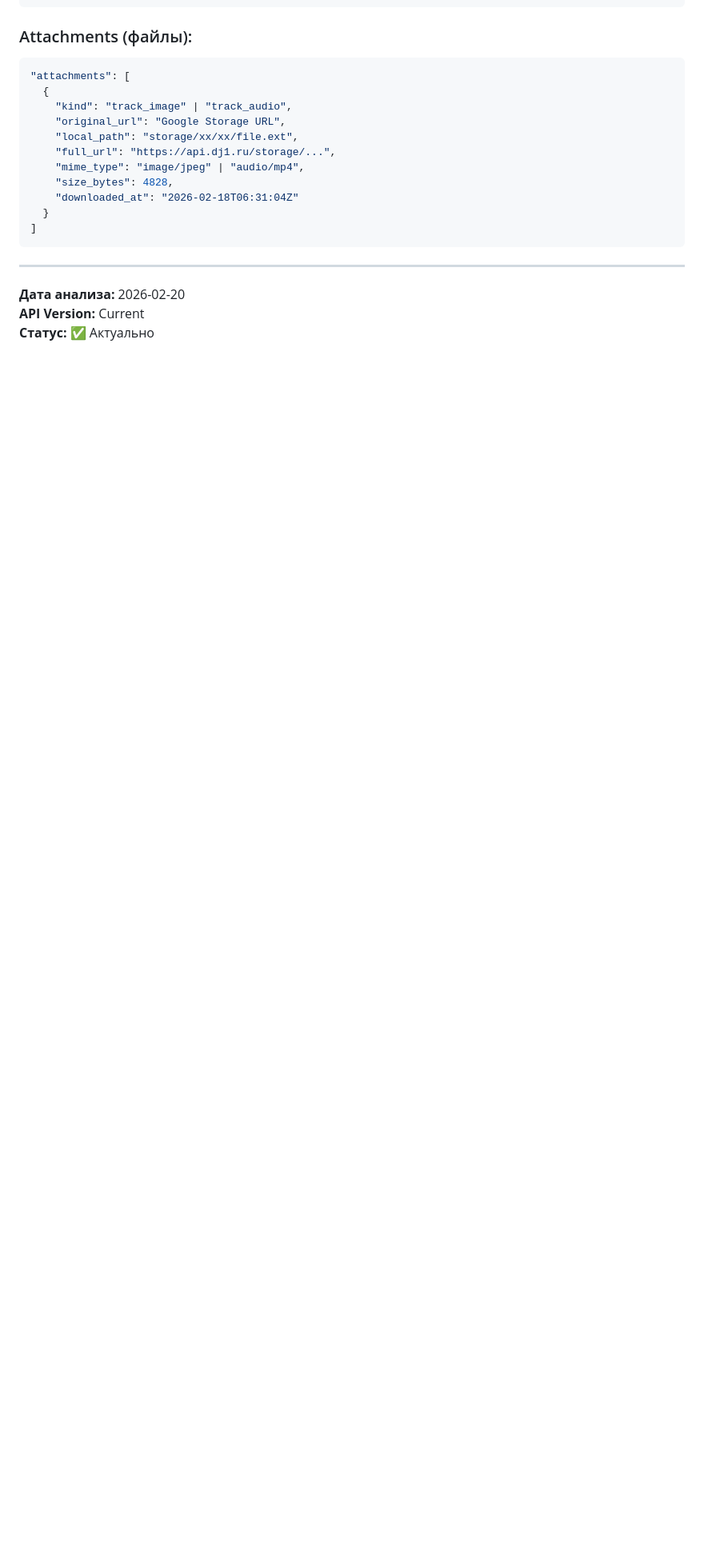
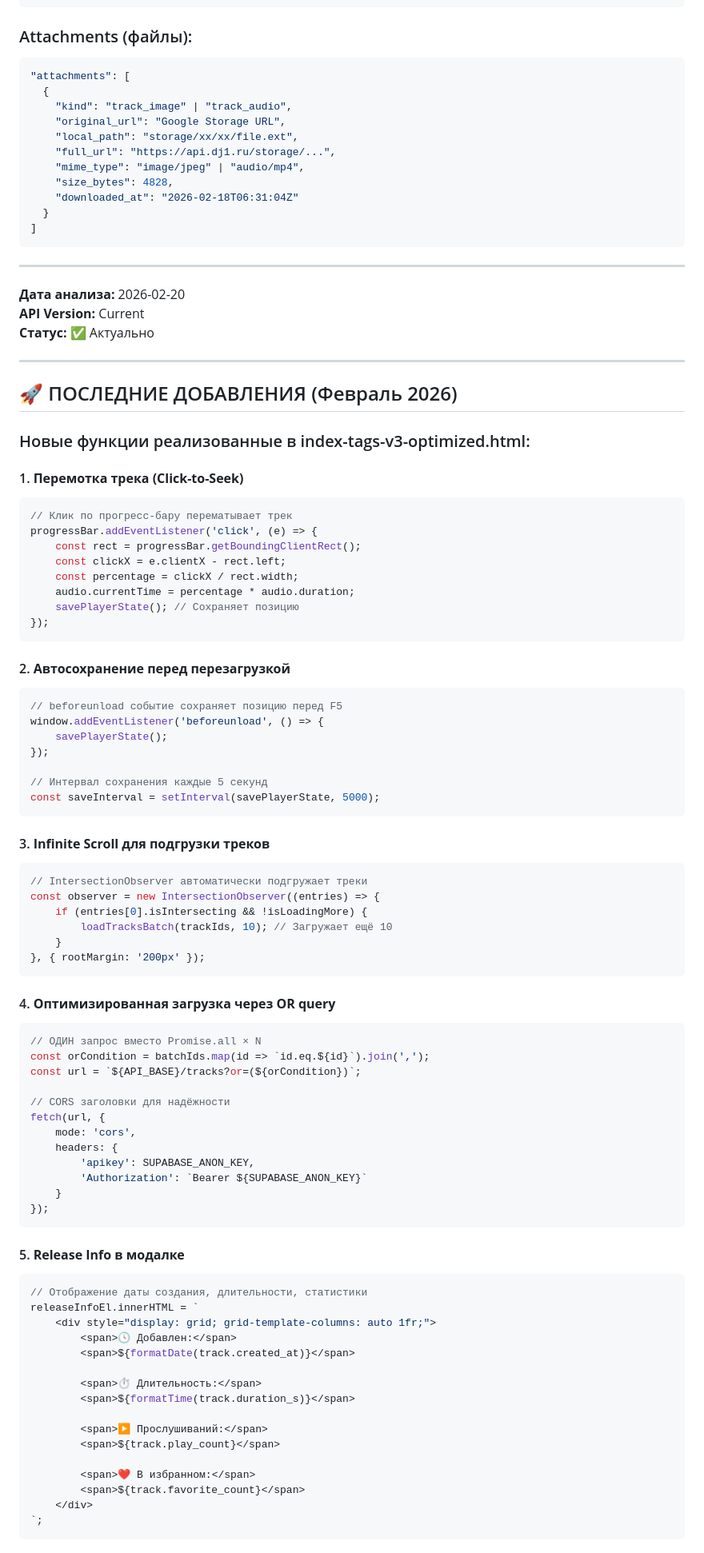
Before and after one commit to bestdeejay-design/dj1, a Markdown page: API_TRACK_FIELDS.md, the part around one of its changes. Shown at 80% size. Drawn GitHub-style; blank space fills up the shorter version.

````diff
--- a/API_TRACK_FIELDS.md
+++ b/API_TRACK_FIELDS.md
@@ -264,3 +264,79 @@ function formatDate(isoString) {
 **Дата анализа:** 2026-02-20
 **API Version:** Current
 **Статус:** ✅ Актуально
+
+---
+
+## 🚀 ПОСЛЕДНИЕ ДОБАВЛЕНИЯ (Февраль 2026)
+
+### Новые функции реализованные в index-tags-v3-optimized.html:
+
+#### 1. **Перемотка трека (Click-to-Seek)**
+```javascript
+// Клик по прогресс-барy перематывает трек
+progressBar.addEventListener('click', (e) => {
+    const rect = progressBar.getBoundingClientRect();
+    const clickX = e.clientX - rect.left;
+    const percentage = clickX / rect.width;
+    audio.currentTime = percentage * audio.duration;
+    savePlayerState(); // Сохраняет позицию
+});
+```
+
+#### 2. **Автосохранение перед перезагрузкой**
+```javascript
+// beforeunload событие сохраняет позицию перед F5
+window.addEventListener('beforeunload', () => {
+    savePlayerState();
+});
+
+// Интервал сохранения каждые 5 секунд
+const saveInterval = setInterval(savePlayerState, 5000);
+```
+
+#### 3. **Infinite Scroll для подгрузки треков**
+```javascript
+// IntersectionObserver автоматически подгружает треки
+const observer = new IntersectionObserver((entries) => {
+    if (entries[0].isIntersecting && !isLoadingMore) {
+        loadTracksBatch(trackIds, 10); // Загружает ещё 10
+    }
+}, { rootMargin: '200px' });
+```
+
+#### 4. **Оптимизированная загрузка через OR query**
+```javascript
+// ОДИН запрос вместо Promise.all × N
+const orCondition = batchIds.map(id => `id.eq.${id}`).join(',');
+const url = `${API_BASE}/tracks?or=(${orCondition})`;
+
+// CORS заголовки для надёжности
+fetch(url, {
+    mode: 'cors',
+    headers: {
+        'apikey': SUPABASE_ANON_KEY,
+        'Authorization': `Bearer ${SUPABASE_ANON_KEY}`
+    }
+});
+```
+
+#### 5. **Release Info в модалке**
+```javascript
+// Отображение даты создания, длительности, статистики
+releaseInfoEl.innerHTML = `
+    <div style="display: grid; grid-template-columns: auto 1fr;">
+        <span>🕓 Добавлен:</span>
+        <span>${formatDate(track.created_at)}</span>
+
+        <span>⏱️ Длительность:</span>
+        <span>${formatTime(track.duration_s)}</span>
+
+        <span>▶️ Прослушиваний:</span>
+        <span>${track.play_count}</span>
+
+        <span>❤️ В избранном:</span>
+        <span>${track.favorite_count}</span>
+    </div>
+`;
+```
+
````
Also changed, not shown: other parts of API_TRACK_FIELDS.md (+102 -0 lines).
